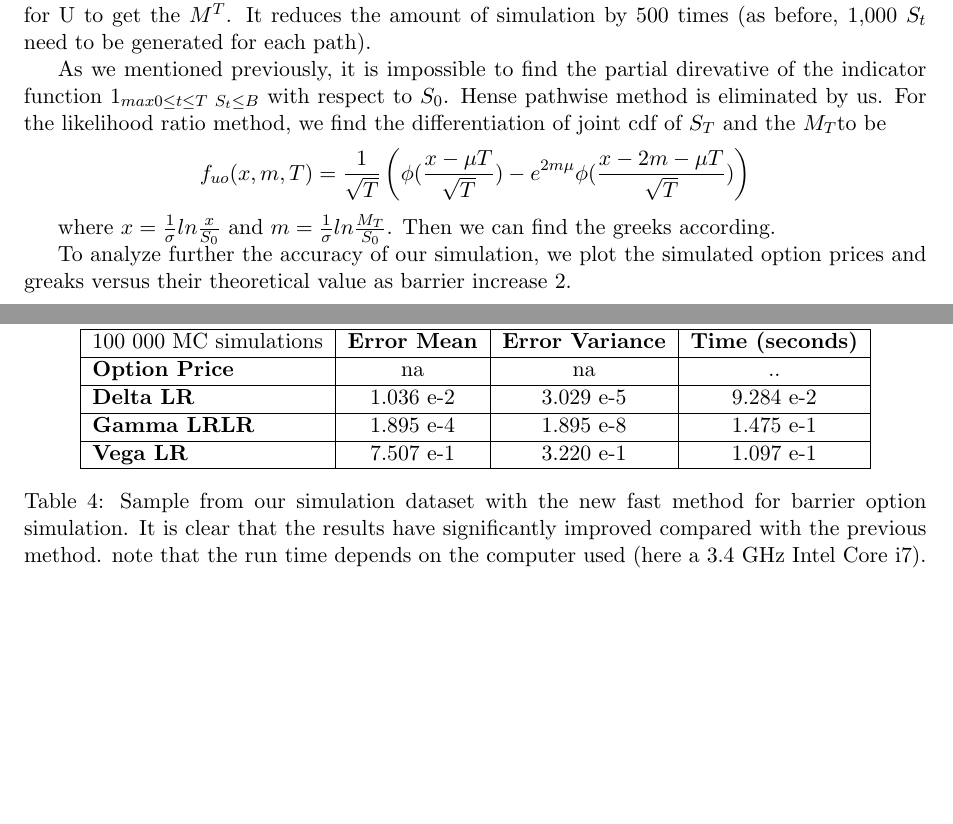
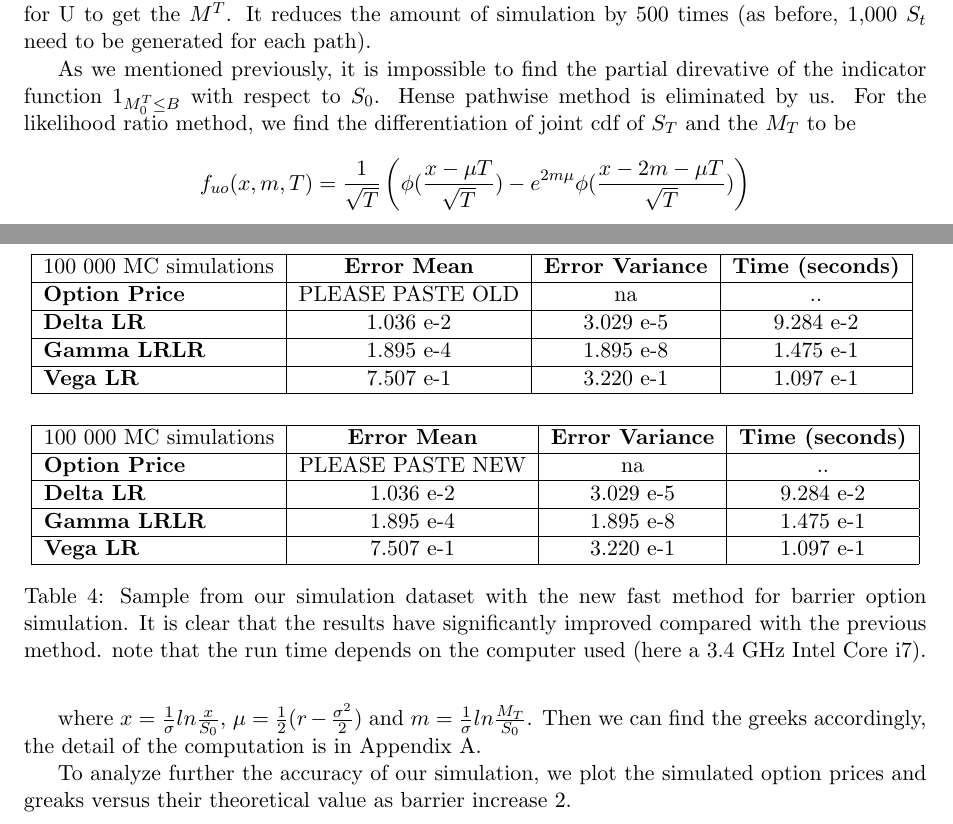
Before and after one commit to ChebbiL/barrier-and-look-back-options, a LaTeX document (report/report_group3.tex): two parts of pages 8 and 10 of 13 before the commit and two parts of pages 8 and 9 of 14 after it, joined at a grey line, cut so that both start at the same text, the shorter picture padded with empty space. Compiled offline with pdfLaTeX.

Commit message:
Update report_group3.tex

```diff
--- a/report/report_group3.tex
+++ b/report/report_group3.tex
@@ -321,10 +321,10 @@ $$M^T=S_0e^{{1\over2}log({S_T\over S_0})+\sqrt{log({S_T\over S_0})^2-2\sigma^2Tl
 
 With this method, we only need to generate one $S_T$ for each path and one random variable for U to get the $M^T$. It reduces the amount of simulation by 500 times (as before, 1,000 $S_t$ need to be generated for each path).
 
-As we mentioned previously, it is impossible to find the partial direvative of the indicator function $1_{max 0\leq t\leq T \  S_t\leq B}$  with respect to $S_0$. Hense pathwise method is eliminated by us. For the likelihood ratio method, we find the differentiation of joint cdf of $S_T$ and the  $M_T $to be
+As we mentioned previously, it is impossible to find the partial direvative of the indicator function $1_{M^T_0\leq B}$  with respect to $S_0$. Hense pathwise method is eliminated by us. For the likelihood ratio method, we find the differentiation of joint cdf of $S_T$ and the  $M_T $ to be
 $$f_{uo}(x, m, T)={1\over \sqrt{T}}\left(\phi({x-\mu T \over \sqrt{T}})-e^{2m\mu} \phi({x-2m-\mu T\over \sqrt{T}})\right) $$
 
-where $x = {1\over \sigma}ln {x\over S_0}$ and $m = {1\over \sigma}ln {M_T\over S_0}$. Then we can find the greeks according.
+where $x = {1\over \sigma}ln {x\over S_0}$, $\mu=\frac{1}{2}(r-\frac{\sigma^2}{2})$ and $m = {1\over \sigma}ln {M_T\over S_0}$. Then we can find the greeks accordingly, the detail of the computation is in Appendix \ref{sec:bocomp}.
 
 
 \begin{table}
@@ -332,7 +332,16 @@ where $x = {1\over \sigma}ln {x\over S_0}$ and $m = {1\over \sigma}ln {M_T\over
 \begin{tabular}{|l|c|c|c|}
 \hline
 100 000 MC simulations      & \textbf{Error Mean} & \textbf{Error Variance} & \textbf{Time (seconds)} \\ \hline
-\textbf{Option Price} & na &          na         & .. \\ \hline
+\textbf{Option Price} & PLEASE PASTE OLD &          na         & .. \\ \hline
+\textbf{Delta LR} & 1.036 e-2 & 3.029 e-5 & 9.284 e-2\\ \hline
+\textbf{Gamma LRLR} & 1.895 e-4 & 1.895 e-8& 1.475 e-1\\ \hline
+\textbf{Vega LR} & 7.507 e-1 & 3.220 e-1 & 1.097 e-1\\ \hline
+\end{tabular}
+\vspace*{.5cm}\\
+\begin{tabular}{|l|c|c|c|}
+\hline
+100 000 MC simulations      & \textbf{Error Mean} & \textbf{Error Variance} & \textbf{Time (seconds)} \\ \hline
+\textbf{Option Price} & PLEASE PASTE NEW &          na         & .. \\ \hline
 \textbf{Delta LR} & 1.036 e-2 & 3.029 e-5 & 9.284 e-2\\ \hline
 \textbf{Gamma LRLR} & 1.895 e-4 & 1.895 e-8& 1.475 e-1\\ \hline
 \textbf{Vega LR} & 7.507 e-1 & 3.220 e-1 & 1.097 e-1\\ \hline
```
Also changed, not shown: report/report_group3.tex (2 more changed lines).
